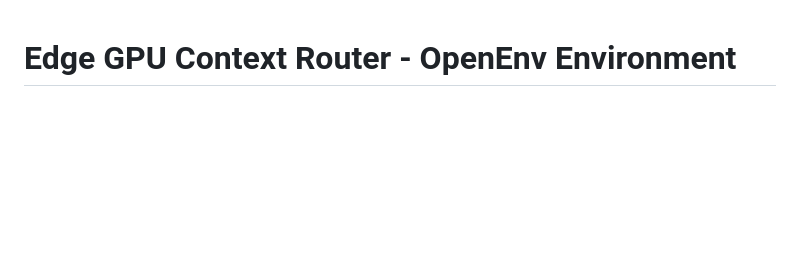
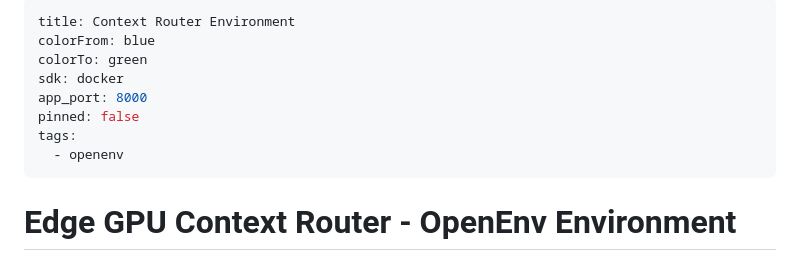
Before and after one commit to Samarth-Goyal-1401/OpenEnv_Meta_AI_Hackathon_Project, a Markdown page: context_router/README.md, the part around the change. Drawn GitHub-style; blank space fills up the shorter version.

Commit message:
[both] docs: add valid HF Space frontmatter to README

```diff
--- a/context_router/README.md
+++ b/context_router/README.md
@@ -1,3 +1,14 @@
+---
+title: Context Router Environment
+colorFrom: blue
+colorTo: green
+sdk: docker
+app_port: 8000
+pinned: false
+tags:
+  - openenv
+---
+
 # Edge GPU Context Router - OpenEnv Environment
 
 ## Overview
```
